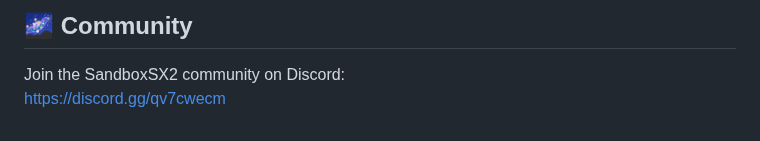
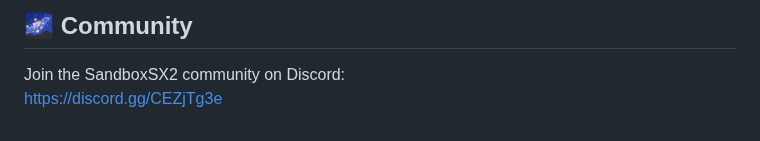
Before and after one commit to MaxRBLX1/SandboxSX2, a Markdown page: README.md, the part around the change. GitHub-like rendering.

Commit message:
Update Discord link for SandboxSX2 community

```diff
--- a/README.md
+++ b/README.md
@@ -166,4 +166,4 @@ MIT License — free to use, modify, and distribute.
 ## 🌌 Community
 
 Join the SandboxSX2 community on Discord:
-https://discord.gg/qv7cwecm
+https://discord.gg/CEZjTg3e
```
